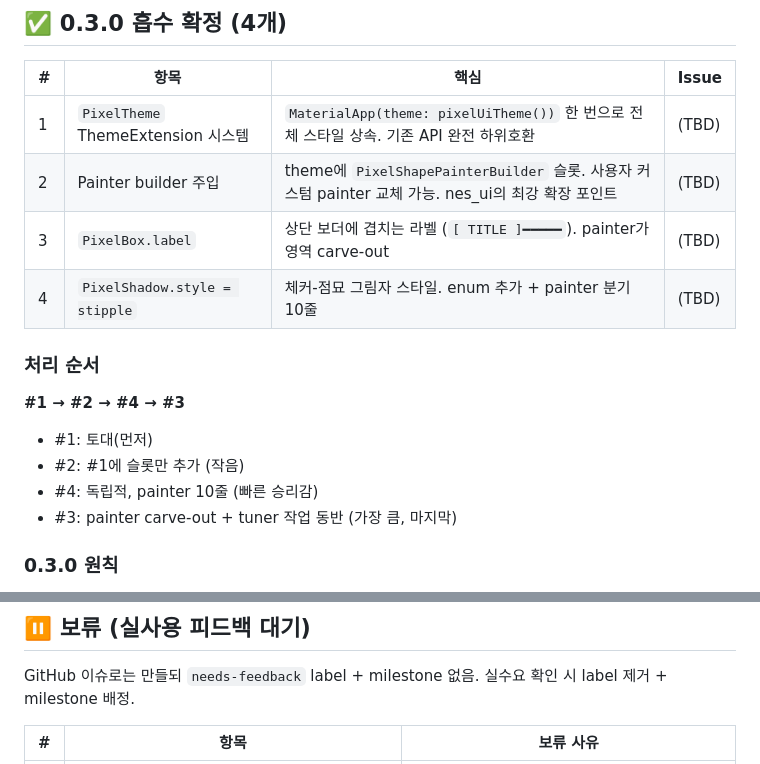
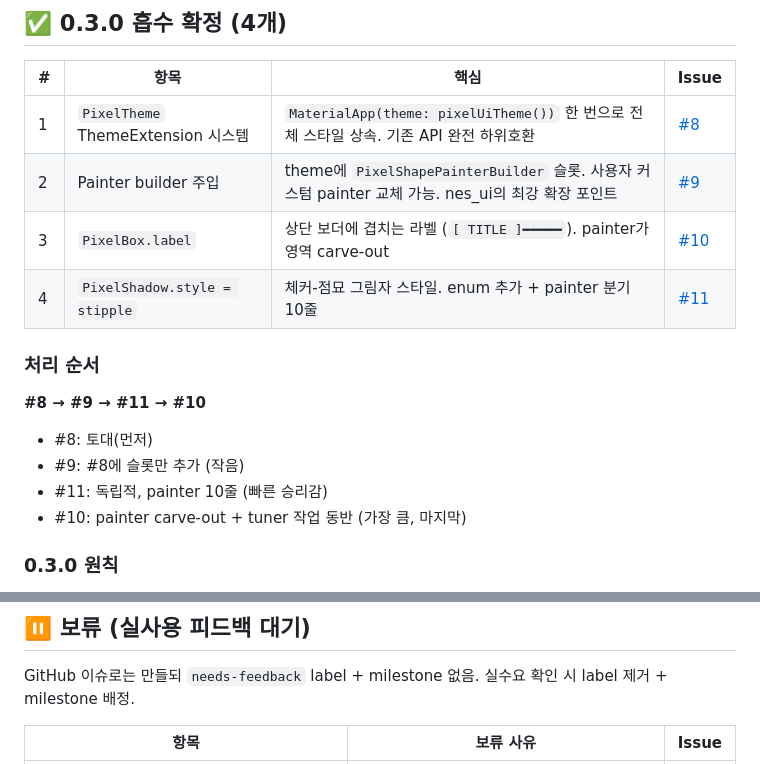
Before and after one commit to BottlePumpkin/pixel_ui, a Markdown page: docs/specs/2026-04-23-v0.3.0-theme-absorb-design.md, 2 parts joined by grey strips. Rendered like a GitHub page.

Commit message:
docs: link v0.3.0 issues (#8-#15) in absorb spec
Cross-reference spec tables with created issues — 4 active (#8-#11) on
v0.3.0 milestone, 4 deferred (#12-#15) with needs-feedback label.

```diff
--- a/docs/specs/2026-04-23-v0.3.0-theme-absorb-design.md
+++ b/docs/specs/2026-04-23-v0.3.0-theme-absorb-design.md
@@ -43,17 +43,17 @@ nes_ui의 진짜 자산은 **위젯 20여 개가 아니라 `ThemeExtension` + `p
 
 | # | 항목 | 핵심 | Issue |
 |---|---|---|---|
-| 1 | `PixelTheme` ThemeExtension 시스템 | `MaterialApp(theme: pixelUiTheme())` 한 번으로 전체 스타일 상속. 기존 API 완전 하위호환 | (TBD) |
-| 2 | Painter builder 주입 | theme에 `PixelShapePainterBuilder` 슬롯. 사용자 커스텀 painter 교체 가능. nes_ui의 최강 확장 포인트 | (TBD) |
-| 3 | `PixelBox.label` | 상단 보더에 겹치는 라벨 (`[ TITLE ]━━━━━`). painter가 영역 carve-out | (TBD) |
-| 4 | `PixelShadow.style = stipple` | 체커-점묘 그림자 스타일. enum 추가 + painter 분기 10줄 | (TBD) |
+| 1 | `PixelTheme` ThemeExtension 시스템 | `MaterialApp(theme: pixelUiTheme())` 한 번으로 전체 스타일 상속. 기존 API 완전 하위호환 | [#8](https://github.com/BottlePumpkin/pixel_ui/issues/8) |
+| 2 | Painter builder 주입 | theme에 `PixelShapePainterBuilder` 슬롯. 사용자 커스텀 painter 교체 가능. nes_ui의 최강 확장 포인트 | [#9](https://github.com/BottlePumpkin/pixel_ui/issues/9) |
+| 3 | `PixelBox.label` | 상단 보더에 겹치는 라벨 (`[ TITLE ]━━━━━`). painter가 영역 carve-out | [#10](https://github.com/BottlePumpkin/pixel_ui/issues/10) |
+| 4 | `PixelShadow.style = stipple` | 체커-점묘 그림자 스타일. enum 추가 + painter 분기 10줄 | [#11](https://github.com/BottlePumpkin/pixel_ui/issues/11) |
 
 ### 처리 순서
-**#1 → #2 → #4 → #3**
-- #1: 토대(먼저)
-- #2: #1에 슬롯만 추가 (작음)
-- #4: 독립적, painter 10줄 (빠른 승리감)
-- #3: painter carve-out + tuner 작업 동반 (가장 큼, 마지막)
+**#8 → #9 → #11 → #10**
+- #8: 토대(먼저)
+- #9: #8에 슬롯만 추가 (작음)
+- #11: 독립적, painter 10줄 (빠른 승리감)
+- #10: painter carve-out + tuner 작업 동반 (가장 큼, 마지막)
 
 ### 0.3.0 원칙
 - **하위호환 유지**: 모든 기존 `PixelBox(style: ...)` / `PixelButton(normalStyle: ...)` 호출 변경 없이 동작
@@ -66,5 +66,5 @@ nes_ui의 진짜 자산은 **위젯 20여 개가 아니라 `ThemeExtension` + `p
 
 GitHub 이슈로는 만들되 `needs-feedback` label + milestone 없음. 실수요 확인 시 label 제거 + milestone 배정.
 
-| # | 항목 | 보류 사유 |
+| 항목 | 보류 사유 | Issue |
 |---|---|---|
```
Also changed, not shown: other parts of docs/specs/2026-04-23-v0.3.0-theme-absorb-design.md (+4 -4 lines).
